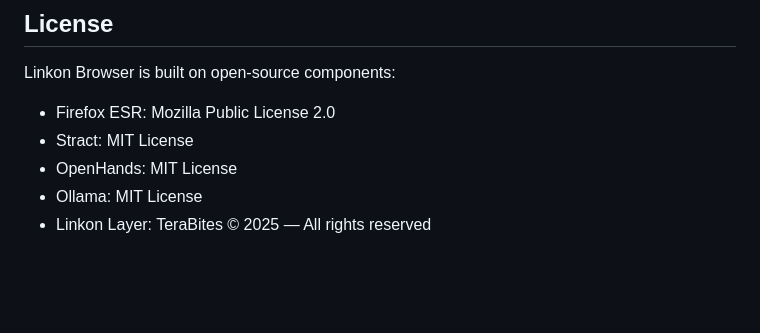
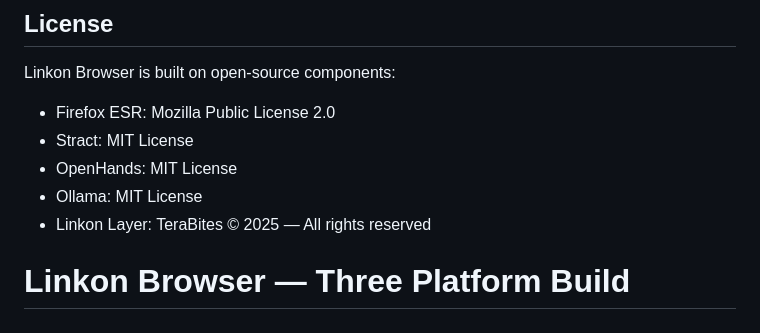
Before and after one commit to OnyxNeol/linkon-browser, a Markdown page: README.md, the part around the change. Rendered like a GitHub page; blank space fills up the shorter version.

```diff
--- a/README.md
+++ b/README.md
@@ -154,3 +154,4 @@ Linkon Browser is built on open-source components:
 - OpenHands: MIT License
 - Ollama: MIT License
 - Linkon Layer: TeraBites © 2025 — All rights reserved
+# Linkon Browser — Three Platform Build
```
